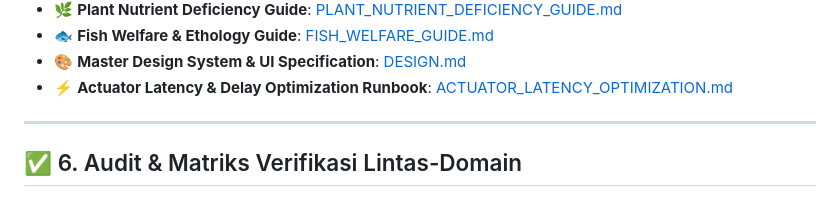
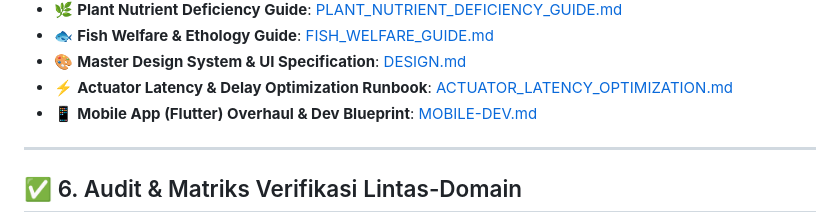
Before and after one commit to ReyCannavaro/urbangrow-eng, a Markdown page: AGENTS.md, the part around the change. Rendered like a GitHub page.

Commit message:
docs(mobile): add master MOBILE-DEV.md overhaul specification and roadmap

```diff
--- a/AGENTS.md
+++ b/AGENTS.md
@@ -103,6 +103,7 @@ Setiap agen beroperasi secara otonom namun terkoordinasi melalui topologi event-
 - 🐟 **Fish Welfare & Ethology Guide**: [FISH_WELFARE_GUIDE.md](file:///c:/Users/Rey%20Cannavaro/urbangrow-workspace/docs/FISH_WELFARE_GUIDE.md)
 - 🎨 **Master Design System & UI Specification**: [DESIGN.md](file:///c:/Users/Rey%20Cannavaro/urbangrow-workspace/docs/DESIGN.md)
 - ⚡ **Actuator Latency & Delay Optimization Runbook**: [ACTUATOR_LATENCY_OPTIMIZATION.md](file:///c:/Users/Rey%20Cannavaro/urbangrow-workspace/docs/ACTUATOR_LATENCY_OPTIMIZATION.md)
+- 📱 **Mobile App (Flutter) Overhaul & Dev Blueprint**: [MOBILE-DEV.md](file:///c:/Users/Rey%20Cannavaro/urbangrow-workspace/MOBILE-DEV.md)
 
 ---
 
```
Also changed, not shown: MOBILE-DEV.md (added, +277 -0 lines), docs/MOBILE-DEV.md (added, +6 -0 lines).
